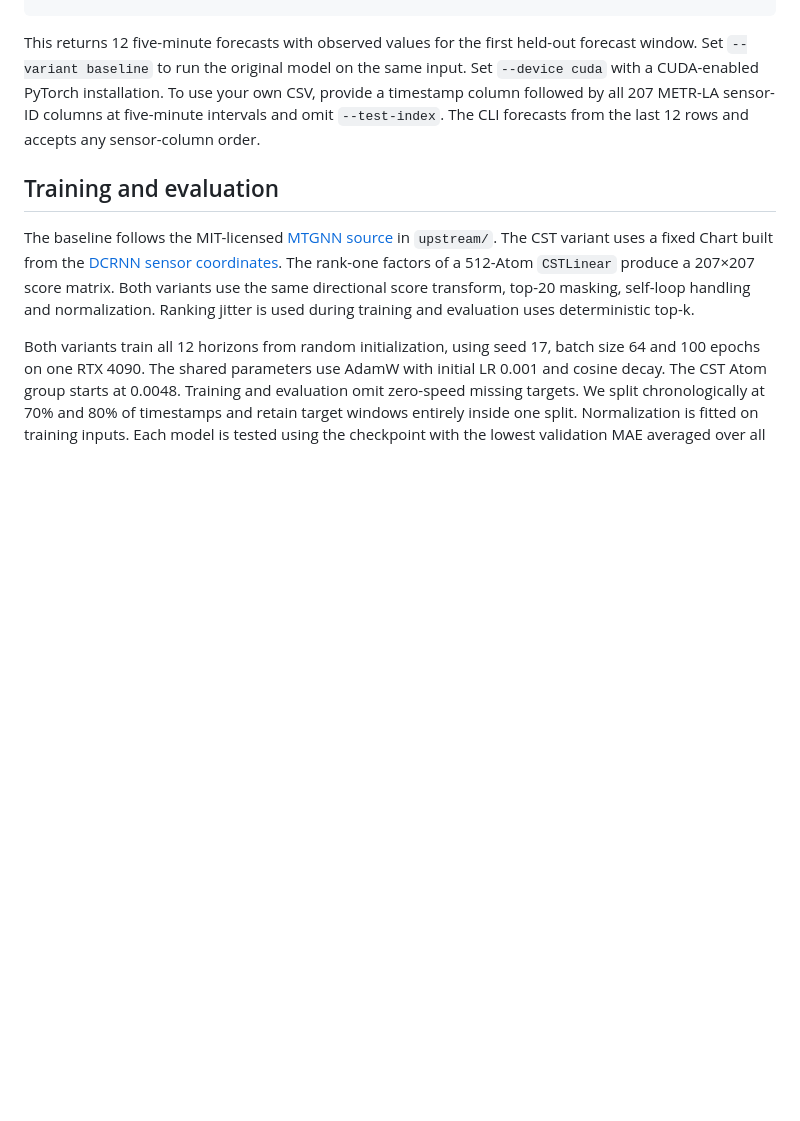
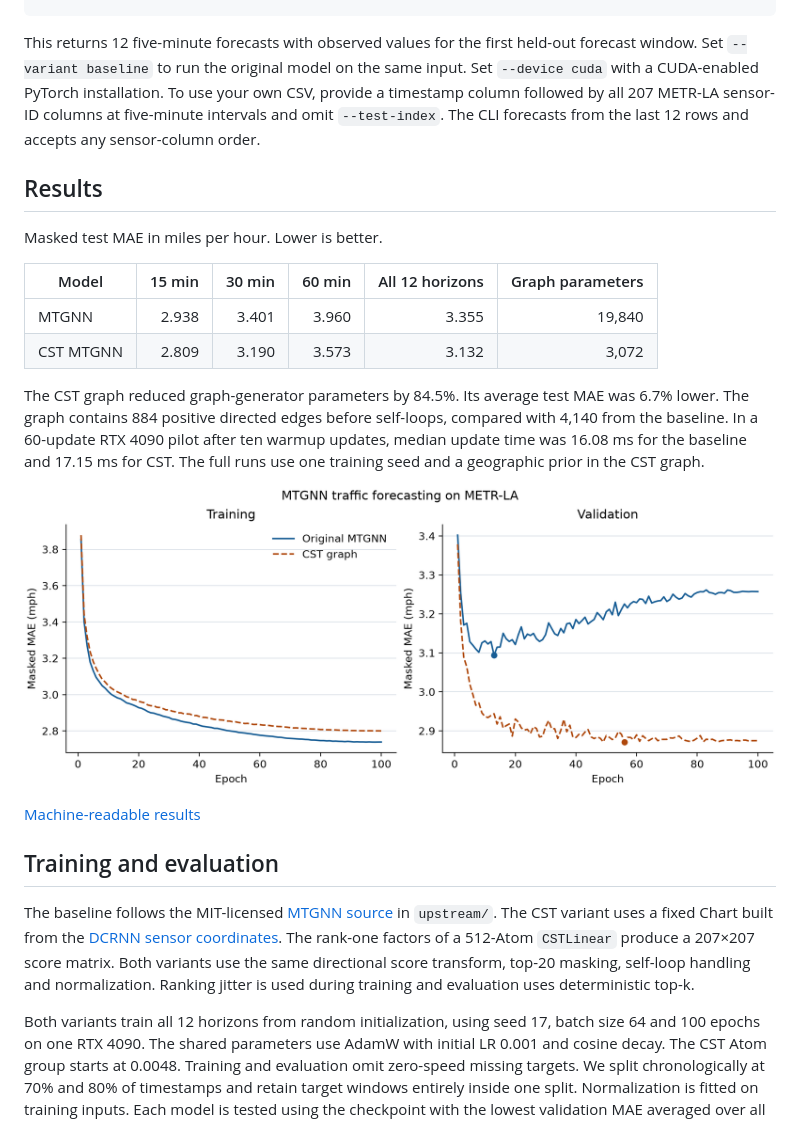
Before and after one commit to takumiecd/cst-mtgnn-metr-la, a Markdown page: README.md, the part around the change. GitHub-like rendering; pictures changed too: results/learning-curves.png (added); blank space fills up the shorter version.

```diff
--- a/README.md
+++ b/README.md
@@ -29,6 +29,26 @@ own CSV, provide a timestamp column followed by all 207 METR-LA sensor-ID
 columns at five-minute intervals and omit `--test-index`. The CLI forecasts
 from the last 12 rows and accepts any sensor-column order.
 
+## Results
+
+Masked test MAE in miles per hour. Lower is better.
+
+| Model | 15 min | 30 min | 60 min | All 12 horizons | Graph parameters |
+| --- | ---: | ---: | ---: | ---: | ---: |
+| MTGNN | 2.938 | 3.401 | 3.960 | 3.355 | 19,840 |
+| CST MTGNN | 2.809 | 3.190 | 3.573 | 3.132 | 3,072 |
+
+The CST graph reduced graph-generator parameters by 84.5%. Its average
+test MAE was 6.7% lower. The graph contains 884 positive directed edges
+before self-loops, compared with 4,140 from the baseline. In a 60-update
+RTX 4090 pilot after ten warmup updates, median update time was
+16.08 ms for the baseline and 17.15 ms for CST. The full runs use one
+training seed and a geographic prior in the CST graph.
+
+![Training and validation MAE for both graph models](results/learning-curves.png)
+
+[Machine-readable results](results/summary.json)
+
 ## Training and evaluation
 
 The baseline follows the MIT-licensed [MTGNN source](https://github.com/nnzhan/MTGNN/tree/f811746fa7022ebf336f9ecd2434af5f365ecbf6)
```
Also changed, not shown: README.ja.md (+18 -0 lines), 1 other file.
